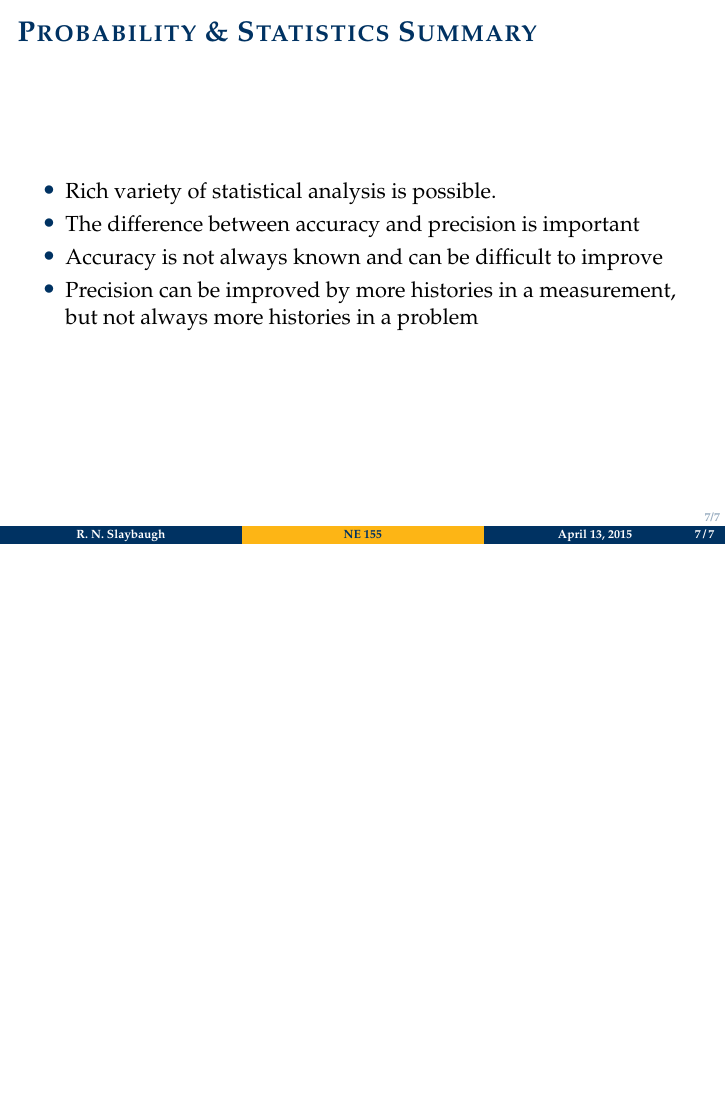
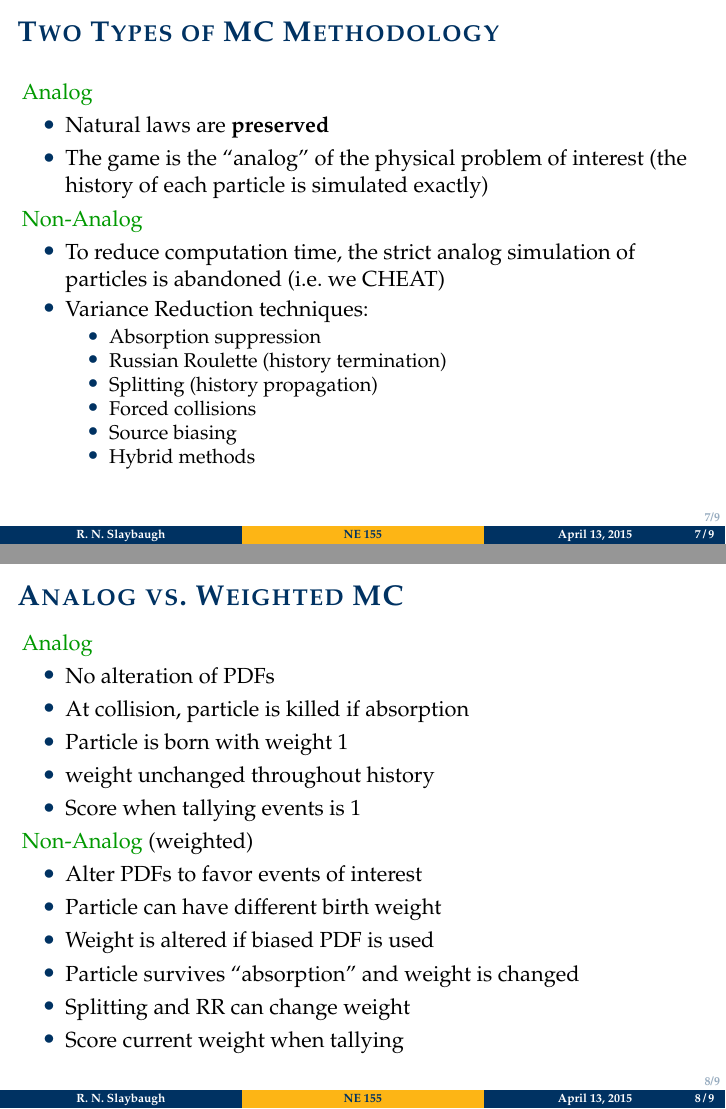
Before and after one commit to rachelslaybaugh/NE155, LaTeX slides (monte-carlo/mc-prob-stats.tex): page 7 of 7 before the commit and pages 8 and 10 of 14 after it, the two joined at a grey line, the shorter picture padded with empty space. Compiled offline with pdfLaTeX.

Commit message:
added two more slides; made prettier.

```diff
--- a/monte-carlo/mc-prob-stats.tex
+++ b/monte-carlo/mc-prob-stats.tex
@@ -211,3 +212,54 @@ answers
 
 %%%%%%%%%%%%%%%%%%%%%%%%%%%%%%%%%%%%%%%%%%%%%%%%%%%%%%
 %%%%%%%%%%%%%%%%%%%%%%%%%%%%%%%%%%%%%%%%%%%%%%%%%%%%%%
+\begin{frame}{Two Types of MC Methodology}
+
+\alert{Analog}
+\begin{itemize}
+    \item Natural laws are \textbf{preserved}
+    \item The game is the ``analog" of the physical problem of interest (the history of each particle is simulated exactly)
+\end{itemize}
+\pause
+
+\alert{Non-Analog}
+\begin{itemize}
+    \item To reduce computation time, the strict analog simulation of particles is abandoned (i.e.\ we CHEAT)
+    \item Variance Reduction techniques:
+    \begin{itemize}
+    \item Absorption suppression
+    \item Russian Roulette (history termination)
+    \item Splitting (history propagation)
+    \item Forced collisions
+    \item Source biasing
+    \item Hybrid methods
+    \end{itemize}
+    \end{itemize}
+
+\end{frame}
+
+
+%%%%%%%%%%%%%%%%%%%%%%%%%%%%%%%%%%%%%%%%%%%%%%%%%%%%%%
+%%%%%%%%%%%%%%%%%%%%%%%%%%%%%%%%%%%%%%%%%%%%%%%%%%%%%%
+\begin{frame}{Analog vs.\ Weighted MC}
+
+\alert{Analog}
+\begin{itemize}
+    \item No alteration of PDFs
+    \item At collision, particle is killed if absorption
+    \item Particle is born with weight 1
+    \item weight unchanged throughout history
+    \item Score when tallying events is 1
+\end{itemize}
+\pause
+
+\alert{Non-Analog} (weighted)
+\begin{itemize}
+    \item Alter PDFs to favor events of interest
+    \item Particle can have different birth weight
+    \item Weight is altered if biased PDF is used
+    \item Particle survives ``absorption" and weight is changed
+    \item Splitting and RR can change weight
+    \item Score current weight when tallying
+    \end{itemize}
+
+\end{frame}
```
Also changed, not shown: monte-carlo/mc-prob-stats.pdf, monte-carlo/mc-prob-stats.tex (11 more changed lines).
